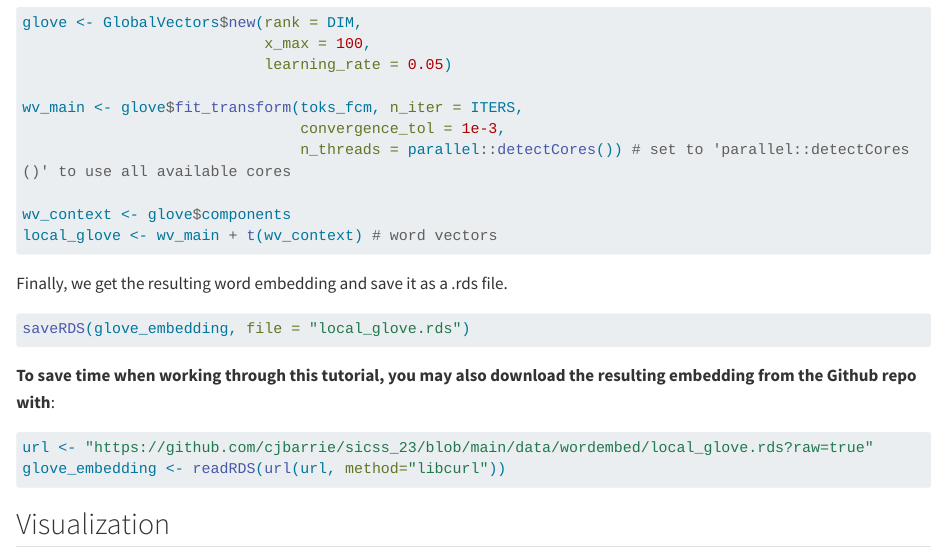
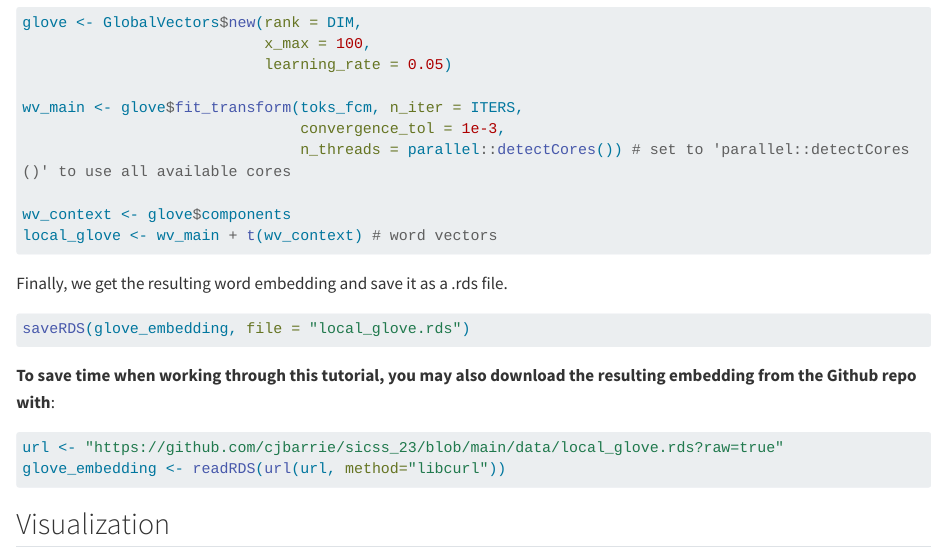
Before and after one commit to cjbarrie/sicss_23, a Quarto document (05_cta_notebook2.qmd): the page in a window 1100 px wide, from 8420 px down. Rendered offline with R 4.5, knitr and Pandoc in place of Quarto, with nearby package versions; some code elsewhere in the file could not run offline; long lines of code are wrapped.

Commit message:
Update notebook CTA

````diff
--- a/05_cta_notebook2.qmd
+++ b/05_cta_notebook2.qmd
@@ -372,7 +372,7 @@ saveRDS(glove_embedding, file = "local_glove.rds")
 
 ```{r, eval = F}
 
-url <- "https://github.com/cjbarrie/sicss_23/blob/main/data/wordembed/local_glove.rds?raw=true"
+url <- "https://github.com/cjbarrie/sicss_23/blob/main/data/local_glove.rds?raw=true"
 glove_embedding <- readRDS(url(url, method="libcurl"))
 
 ```
````
